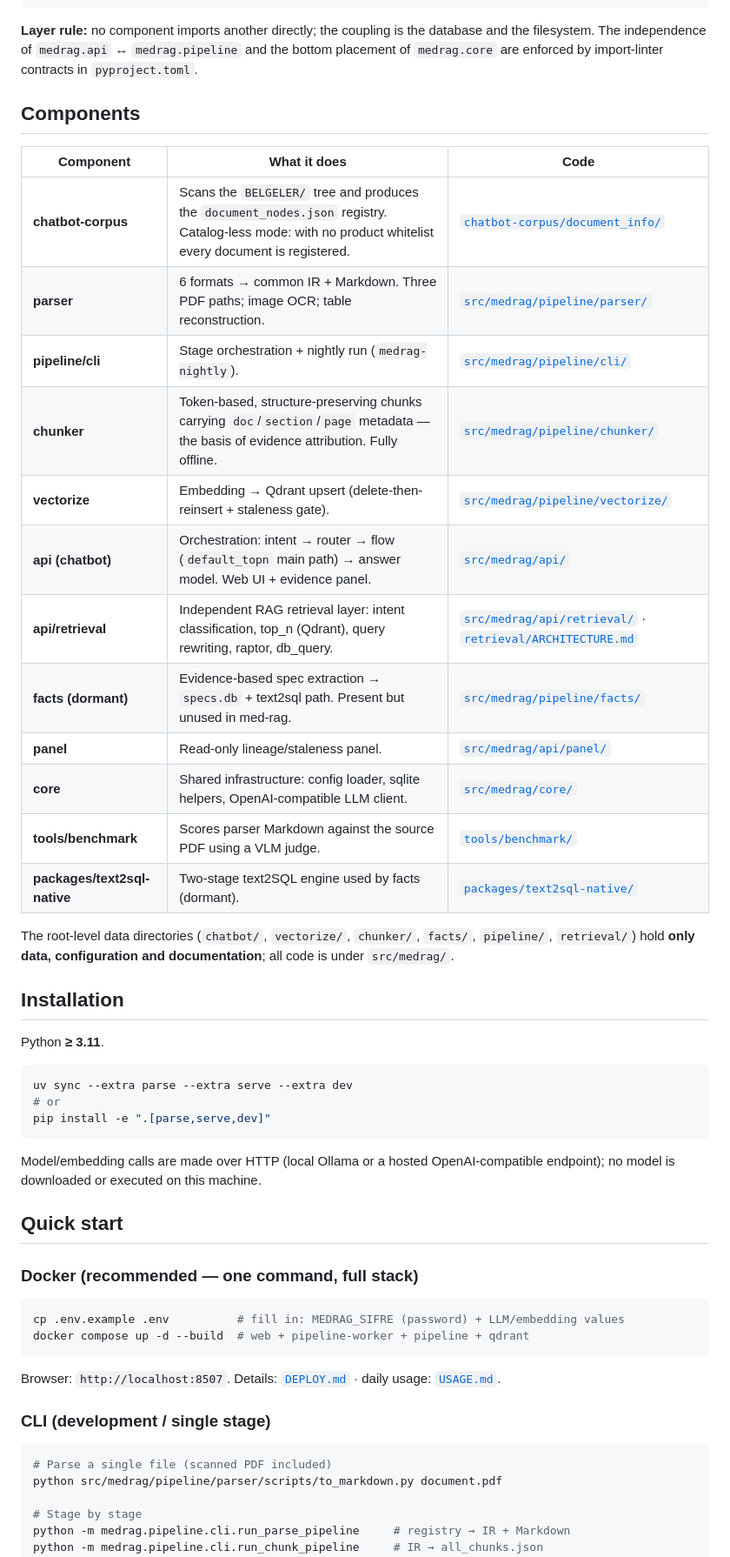
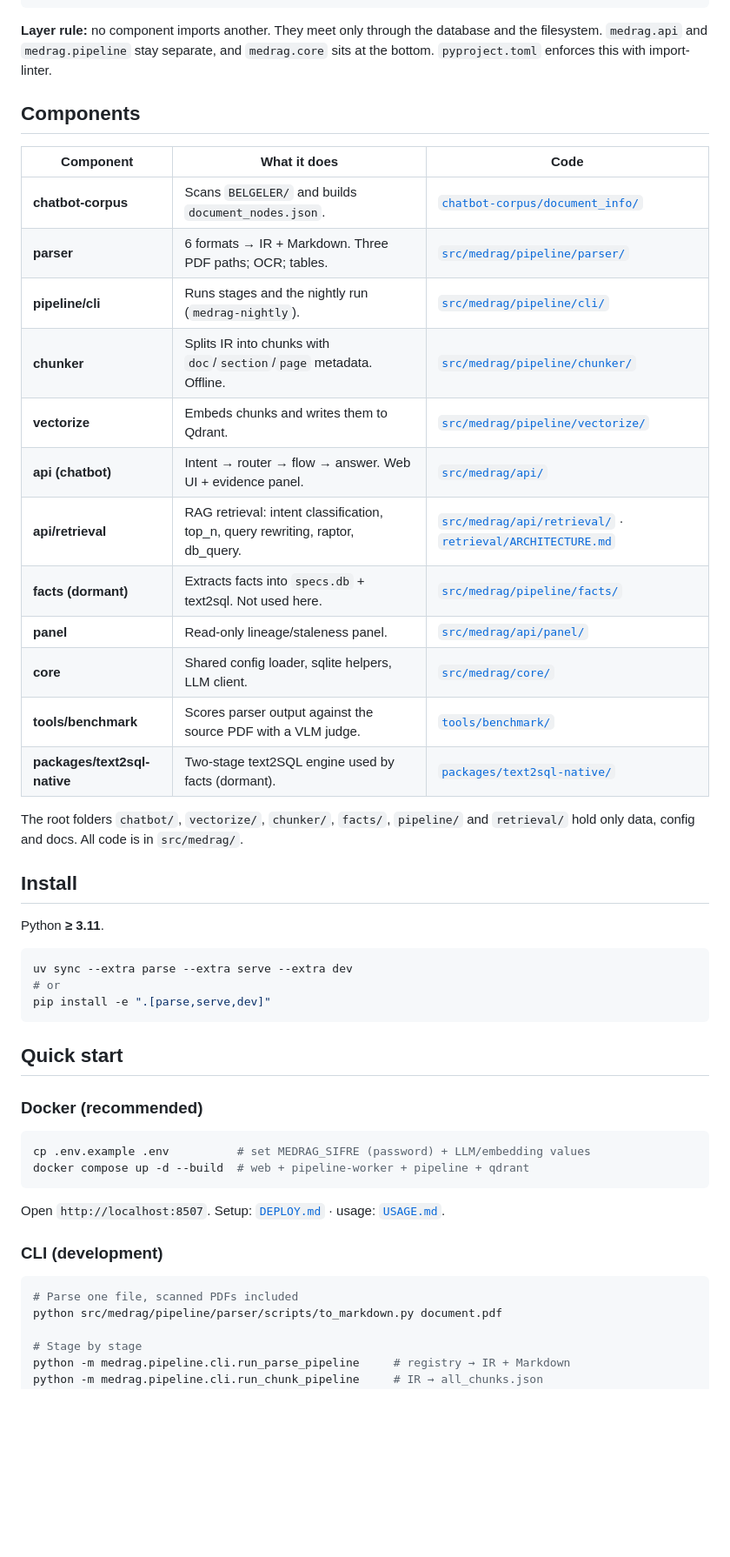
Before and after one commit to defectGI/med-rag, a Markdown page: README.md, the part around one of its changes. Shown at 87% size. GitHub-like rendering; blank space fills up the shorter version.

````diff
--- a/README.md
+++ b/README.md
@@ -54,32 +50,32 @@ run on this machine.
                              └───────────────────┘
 ```
 
-**Layer rule:** no component imports another directly; the coupling is the database and
-the filesystem. The independence of `medrag.api` ↔ `medrag.pipeline` and the bottom
-placement of `medrag.core` are enforced by import-linter contracts in `pyproject.toml`.
+**Layer rule:** no component imports another. They meet only through the
+database and the filesystem. `medrag.api` and `medrag.pipeline` stay separate,
+and `medrag.core` sits at the bottom. `pyproject.toml` enforces this with
+import-linter.
 
 ## Components
 
 | Component | What it does | Code |
 |---|---|---|
-| **chatbot-corpus** | Scans the `BELGELER/` tree and produces the `document_nodes.json` registry. Catalog-less mode: with no product whitelist every document is registered. | [`chatbot-corpus/document_info/`](chatbot-corpus/document_info/README.md) |
-| **parser** | 6 formats → common IR + Markdown. Three PDF paths; image OCR; table reconstruction. | [`src/medrag/pipeline/parser/`](src/medrag/pipeline/parser/README.md) |
-| **pipeline/cli** | Stage orchestration + nightly run (`medrag-nightly`). | [`src/medrag/pipeline/cli/`](src/medrag/pipeline/cli/README.md) |
-| **chunker** | Token-based, structure-preserving chunks carrying `doc`/`section`/`page` metadata — the basis of evidence attribution. Fully offline. | [`src/medrag/pipeline/chunker/`](src/medrag/pipeline/chunker/README.md) |
-| **vectorize** | Embedding → Qdrant upsert (delete-then-reinsert + staleness gate). | [`src/medrag/pipeline/vectorize/`](src/medrag/pipeline/vectorize/README.md) |
-| **api (chatbot)** | Orchestration: intent → router → flow (`default_topn` main path) → answer model. Web UI + evidence panel. | [`src/medrag/api/`](src/medrag/api/) |
-| **api/retrieval** | Independent RAG retrieval layer: intent classification, top_n (Qdrant), query rewriting, raptor, db_query. | [`src/medrag/api/retrieval/`](src/medrag/api/retrieval/) · [`retrieval/ARCHITECTURE.md`](retrieval/ARCHITECTURE.md) |
-| **facts (dormant)** | Evidence-based spec extraction → `specs.db` + text2sql path. Present but unused in med-rag. | [`src/medrag/pipeline/facts/`](src/medrag/pipeline/facts/) |
+| **chatbot-corpus** | Scans `BELGELER/` and builds `document_nodes.json`. | [`chatbot-corpus/document_info/`](chatbot-corpus/document_info/README.md) |
+| **parser** | 6 formats → IR + Markdown. Three PDF paths; OCR; tables. | [`src/medrag/pipeline/parser/`](src/medrag/pipeline/parser/README.md) |
+| **pipeline/cli** | Runs stages and the nightly run (`medrag-nightly`). | [`src/medrag/pipeline/cli/`](src/medrag/pipeline/cli/README.md) |
+| **chunker** | Splits IR into chunks with `doc`/`section`/`page` metadata. Offline. | [`src/medrag/pipeline/chunker/`](src/medrag/pipeline/chunker/README.md) |
+| **vectorize** | Embeds chunks and writes them to Qdrant. | [`src/medrag/pipeline/vectorize/`](src/medrag/pipeline/vectorize/README.md) |
+| **api (chatbot)** | Intent → router → flow → answer. Web UI + evidence panel. | [`src/medrag/api/`](src/medrag/api/) |
+| **api/retrieval** | RAG retrieval: intent classification, top_n, query rewriting, raptor, db_query. | [`src/medrag/api/retrieval/`](src/medrag/api/retrieval/) · [`retrieval/ARCHITECTURE.md`](retrieval/ARCHITECTURE.md) |
+| **facts (dormant)** | Extracts facts into `specs.db` + text2sql. Not used here. | [`src/medrag/pipeline/facts/`](src/medrag/pipeline/facts/) |
 | **panel** | Read-only lineage/staleness panel. | [`src/medrag/api/panel/`](src/medrag/api/panel/README.md) |
-| **core** | Shared infrastructure: config loader, sqlite helpers, OpenAI-compatible LLM client. | [`src/medrag/core/`](src/medrag/core/) |
-| **tools/benchmark** | Scores parser Markdown against the source PDF using a VLM judge. | [`tools/benchmark/`](tools/benchmark/README.md) |
+| **core** | Shared config loader, sqlite helpers, LLM client. | [`src/medrag/core/`](src/medrag/core/) |
+| **tools/benchmark** | Scores parser output against the source PDF with a VLM judge. | [`tools/benchmark/`](tools/benchmark/README.md) |
 | **packages/text2sql-native** | Two-stage text2SQL engine used by facts (dormant). | [`packages/text2sql-native/`](packages/text2sql-native/README.md) |
 
-The root-level data directories (`chatbot/`, `vectorize/`, `chunker/`, `facts/`,
-`pipeline/`, `retrieval/`) hold **only data, configuration and documentation**; all code
-is under `src/medrag/`.
+The root folders `chatbot/`, `vectorize/`, `chunker/`, `facts/`, `pipeline/` and
+`retrieval/` hold only data, config and docs. All code is in `src/medrag/`.
 
-## Installation
+## Install
 
 Python **≥ 3.11**.
 
@@ -89,25 +85,22 @@ uv sync --extra parse --extra serve --extra dev
 pip install -e ".[parse,serve,dev]"
 ```
 
-Model/embedding calls are made over HTTP (local Ollama or a hosted OpenAI-compatible
-endpoint); no model is downloaded or executed on this machine.
-
 ## Quick start
 
-### Docker (recommended — one command, full stack)
+### Docker (recommended)
 
 ```bash
-cp .env.example .env          # fill in: MEDRAG_SIFRE (password) + LLM/embedding values
+cp .env.example .env          # set MEDRAG_SIFRE (password) + LLM/embedding values
 docker compose up -d --build  # web + pipeline-worker + pipeline + qdrant
 ```
 
-Browser: `http://localhost:8507`. Details: [`DEPLOY.md`](DEPLOY.md) ·
-daily usage: [`USAGE.md`](USAGE.md).
+Open `http://localhost:8507`. Setup: [`DEPLOY.md`](DEPLOY.md) · usage:
+[`USAGE.md`](USAGE.md).
 
-### CLI (development / single stage)
+### CLI (development)
 
 ```bash
-# Parse a single file (scanned PDF included)
+# Parse one file, scanned PDFs included
 python src/medrag/pipeline/parser/scripts/to_markdown.py document.pdf
 
 # Stage by stage
````
Also changed, not shown: other parts of README.md (+51 -57 lines).
